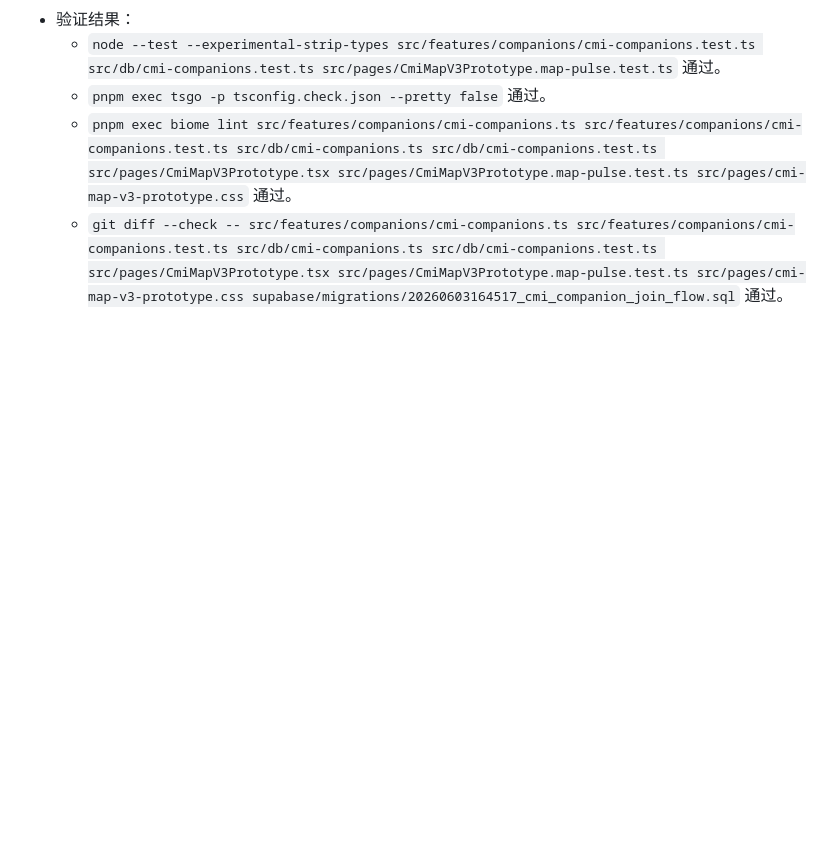
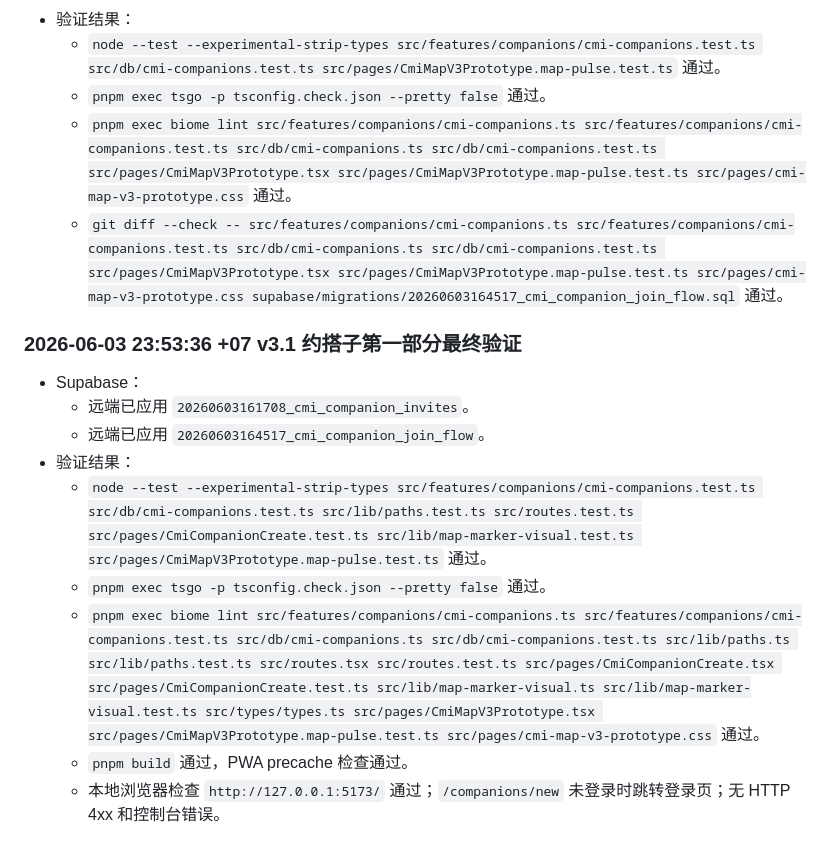
Before and after one commit to skyrim0624/cmi-map-v3, a Markdown page: CMI_MAP_TASK_LOG.md, the part around the change. Drawn GitHub-style; blank space fills up the shorter version.

Commit message:
Log companion phase one verification

```diff
--- a/CMI_MAP_TASK_LOG.md
+++ b/CMI_MAP_TASK_LOG.md
@@ -1797,3 +1797,15 @@
   - `pnpm exec tsgo -p tsconfig.check.json --pretty false` 通过。
   - `pnpm exec biome lint src/features/companions/cmi-companions.ts src/features/companions/cmi-companions.test.ts src/db/cmi-companions.ts src/db/cmi-companions.test.ts src/pages/CmiMapV3Prototype.tsx src/pages/CmiMapV3Prototype.map-pulse.test.ts src/pages/cmi-map-v3-prototype.css` 通过。
   - `git diff --check -- src/features/companions/cmi-companions.ts src/features/companions/cmi-companions.test.ts src/db/cmi-companions.ts src/db/cmi-companions.test.ts src/pages/CmiMapV3Prototype.tsx src/pages/CmiMapV3Prototype.map-pulse.test.ts src/pages/cmi-map-v3-prototype.css supabase/migrations/20260603164517_cmi_companion_join_flow.sql` 通过。
+
+### 2026-06-03 23:53:36 +07 v3.1 约搭子第一部分最终验证
+
+- Supabase：
+  - 远端已应用 `20260603161708_cmi_companion_invites`。
+  - 远端已应用 `20260603164517_cmi_companion_join_flow`。
+- 验证结果：
+  - `node --test --experimental-strip-types src/features/companions/cmi-companions.test.ts src/db/cmi-companions.test.ts src/lib/paths.test.ts src/routes.test.ts src/pages/CmiCompanionCreate.test.ts src/lib/map-marker-visual.test.ts src/pages/CmiMapV3Prototype.map-pulse.test.ts` 通过。
+  - `pnpm exec tsgo -p tsconfig.check.json --pretty false` 通过。
+  - `pnpm exec biome lint src/features/companions/cmi-companions.ts src/features/companions/cmi-companions.test.ts src/db/cmi-companions.ts src/db/cmi-companions.test.ts src/lib/paths.ts src/lib/paths.test.ts src/routes.tsx src/routes.test.ts src/pages/CmiCompanionCreate.tsx src/pages/CmiCompanionCreate.test.ts src/lib/map-marker-visual.ts src/lib/map-marker-visual.test.ts src/types/types.ts src/pages/CmiMapV3Prototype.tsx src/pages/CmiMapV3Prototype.map-pulse.test.ts src/pages/cmi-map-v3-prototype.css` 通过。
+  - `pnpm build` 通过，PWA precache 检查通过。
+  - 本地浏览器检查 `http://127.0.0.1:5173/` 通过；`/companions/new` 未登录时跳转登录页；无 HTTP 4xx 和控制台错误。
```
